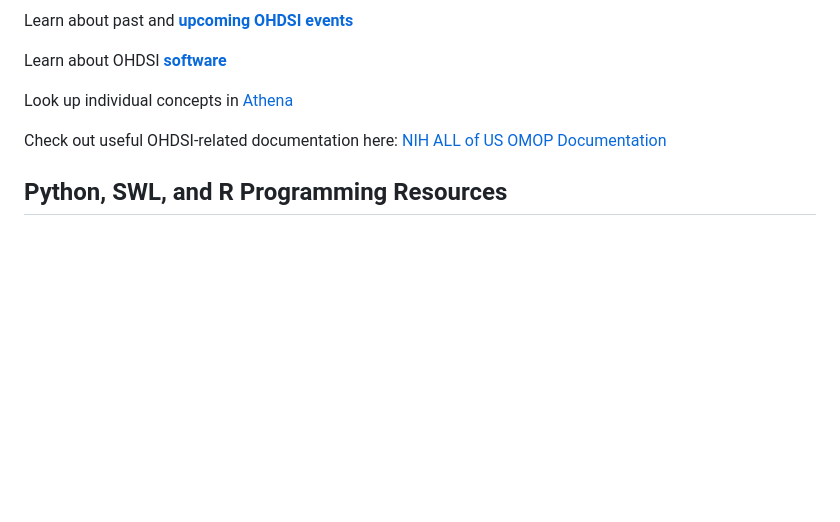
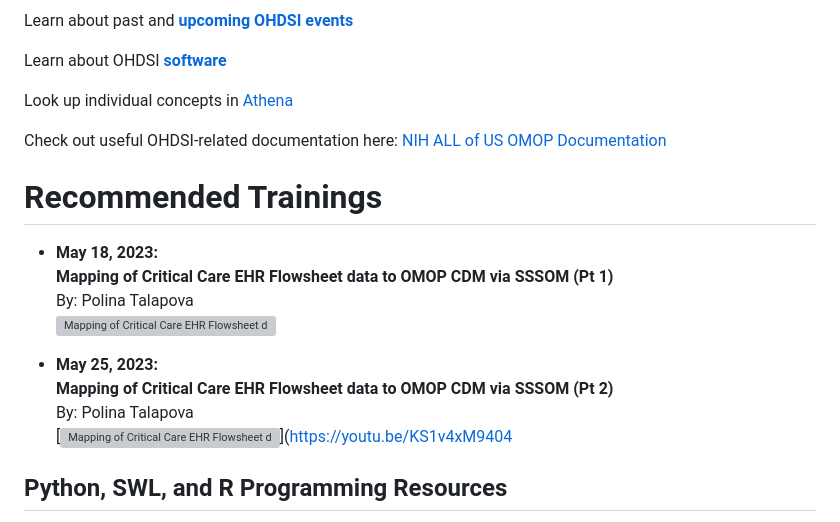
Before and after one commit to DBJHU/DBJHU.github.io, a Markdown page: README.md, the part around the change. Rendered like a GitHub page; blank space fills up the shorter version; grey boxes are pictures that could not be loaded.

```diff
--- a/README.md
+++ b/README.md
@@ -115,6 +115,18 @@ Look up individual concepts in [Athena](https://athena.ohdsi.org/)
 
 Check out useful OHDSI-related documentation here: [NIH ALL of US OMOP Documentation](https://support.researchallofus.org/hc/en-us/articles/360039585391-How-the-Observational-Medical-Outcomes-Partnership-OMOP-vocabulary-are-structured)
 
+# Recommended Trainings
+- **May 18, 2023:**
+  **Mapping of Critical Care EHR Flowsheet data to OMOP CDM via SSSOM (Pt 1)**
+  By: Polina Talapova
+  [![Mapping of Critical Care EHR Flowsheet data to OMOP CDM via SSSOM (Pt 1)](https://img.youtube.com/vi/4aHQ_wqMYbE/0.jpg)](https://youtu.be/4aHQ_wqMYbE)
+
+- **May 25, 2023:**
+  **Mapping of Critical Care EHR Flowsheet data to OMOP CDM via SSSOM (Pt 2)**
+  By: Polina Talapova
+  [![Mapping of Critical Care EHR Flowsheet data to OMOP CDM via SSSOM (Pt 2)](https://img.youtube.com/vi/KS1v4xM9404/0.jpg)](https://youtu.be/KS1v4xM9404
+
+
 ## Python, SWL, and R Programming Resources
 
 - [Project Jupyter](https://jupyter.org/)
```
